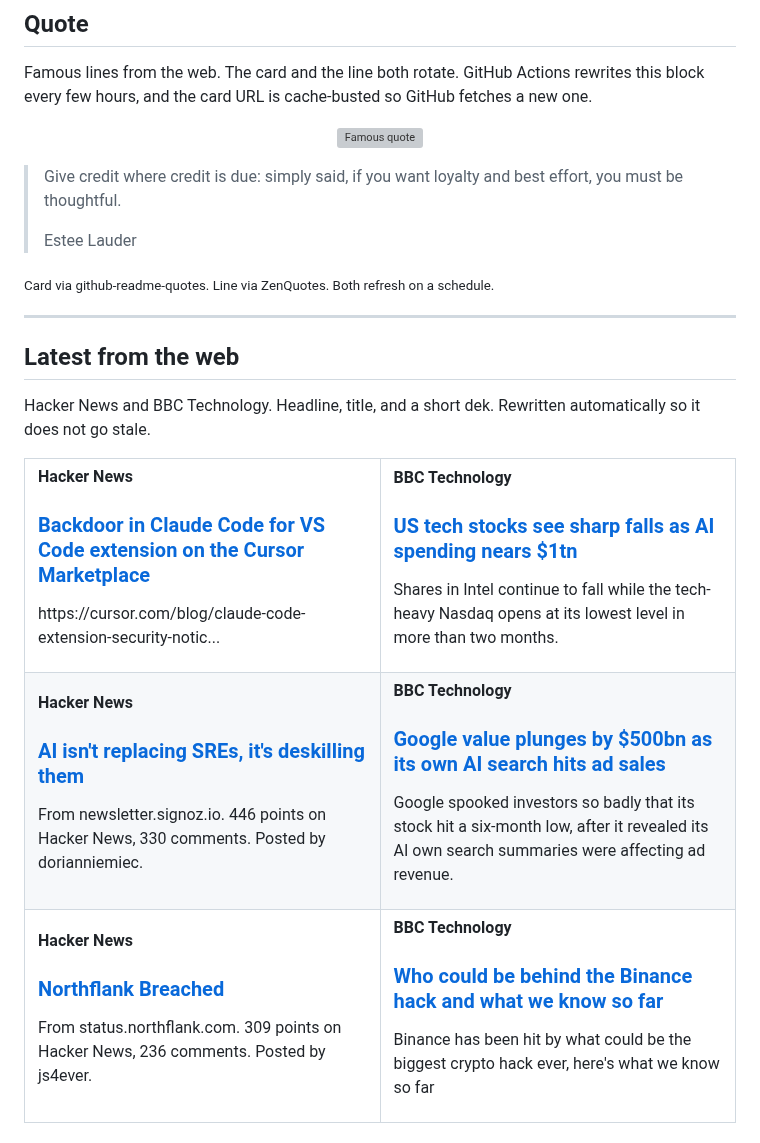
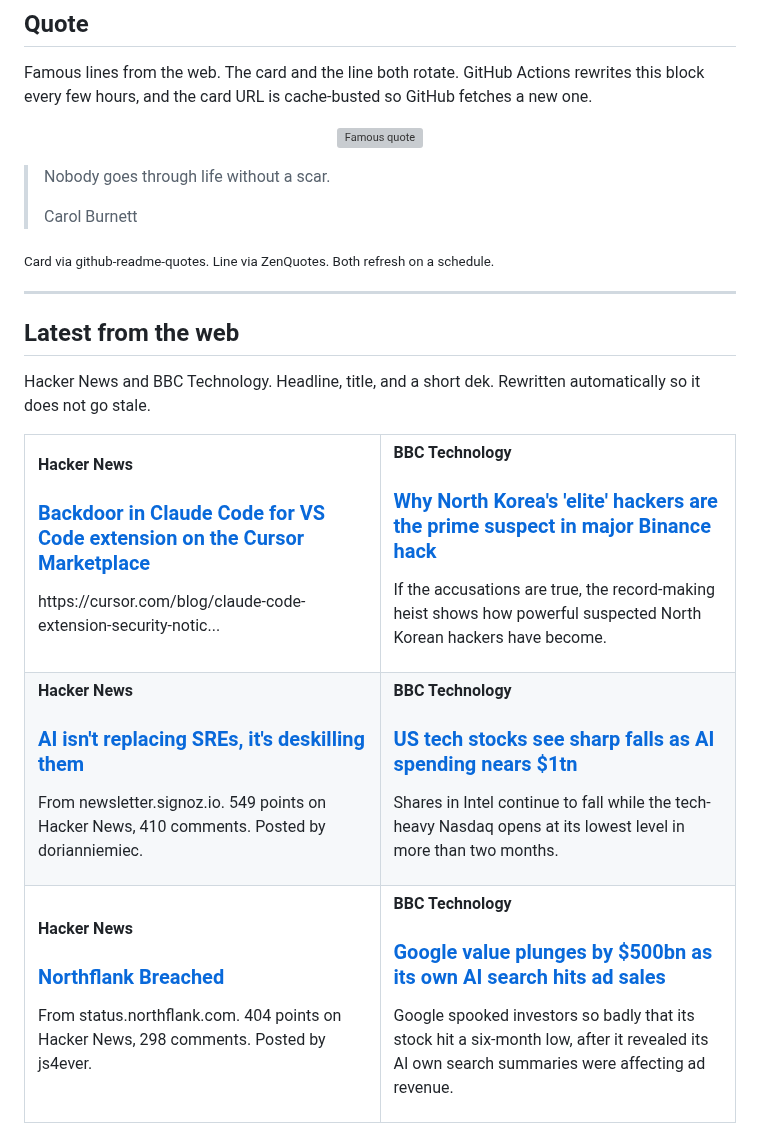
Before and after one commit to tahirkodx/tahirkodx, a Markdown page: README.md, the part around one of its changes. Drawn GitHub-style; grey boxes are pictures that could not be loaded.

Commit message:
docs: refresh quote and news feed

```diff
--- a/README.md
+++ b/README.md
@@ -420,8 +420,8 @@ Famous lines from the web. The card and the line both rotate. GitHub Actions rew
 </p>
 
-> Give credit where credit is due: simply said, if you want loyalty and best effort, you must be thoughtful.
+> Nobody goes through life without a scar.
 >
-> Estee Lauder
+> Carol Burnett
 
 <sub>Card via github-readme-quotes. Line via ZenQuotes. Both refresh on a schedule.</sub>
 <!--FEED:QUOTE:END-->
@@ -442,6 +442,18 @@ Hacker News and BBC Technology. Headline, title, and a short dek. Rewritten auto
     </td>
     <td width="50%" valign="top">
       <p><strong>BBC Technology</strong></p>
+      <h3><a href="https://www.bbc.co.uk/news/articles/ck9dz3v7z7v3o">Why North Korea's 'elite' hackers are the prime suspect in major Binance hack</a></h3>
+      <p>If the accusations are true, the record-making heist shows how powerful suspected North Korean hackers have become.</p>
+    </td>
+  </tr>
+  <tr>
+    <td width="50%" valign="top">
+      <p><strong>Hacker News</strong></p>
+      <h3><a href="https://newsletter.signoz.io/p/ai-isnt-replacing-sres-its-deskilling">AI isn't replacing SREs, it's deskilling them</a></h3>
+      <p>From newsletter.signoz.io. 549 points on Hacker News, 410 comments. Posted by dorianniemiec.</p>
+    </td>
+    <td width="50%" valign="top">
+      <p><strong>BBC Technology</strong></p>
       <h3><a href="https://www.bbc.co.uk/news/articles/cvwy72e0n72yo">US tech stocks see sharp falls as AI spending nears $1tn</a></h3>
       <p>Shares in Intel continue to fall while the tech-heavy Nasdaq opens at its lowest level in more than two months.</p>
     </td>
@@ -449,8 +461,8 @@ Hacker News and BBC Technology. Headline, title, and a short dek. Rewritten auto
   <tr>
     <td width="50%" valign="top">
       <p><strong>Hacker News</strong></p>
-      <h3><a href="https://newsletter.signoz.io/p/ai-isnt-replacing-sres-its-deskilling">AI isn't replacing SREs, it's deskilling them</a></h3>
-      <p>From newsletter.signoz.io. 446 points on Hacker News, 330 comments. Posted by dorianniemiec.</p>
+      <h3><a href="https://status.northflank.com">Northflank Breached</a></h3>
+      <p>From status.northflank.com. 404 points on Hacker News, 298 comments. Posted by js4ever.</p>
     </td>
     <td width="50%" valign="top">
       <p><strong>BBC Technology</strong></p>
@@ -458,17 +470,5 @@ Hacker News and BBC Technology. Headline, title, and a short dek. Rewritten auto
       <p>Google spooked investors so badly that its stock hit a six-month low, after it revealed its AI own search summaries were affecting ad revenue.</p>
     </td>
   </tr>
-  <tr>
-    <td width="50%" valign="top">
-      <p><strong>Hacker News</strong></p>
-      <h3><a href="https://status.northflank.com">Northflank Breached</a></h3>
-      <p>From status.northflank.com. 309 points on Hacker News, 236 comments. Posted by js4ever.</p>
-    </td>
-    <td width="50%" valign="top">
-      <p><strong>BBC Technology</strong></p>
-      <h3><a href="https://www.bbc.co.uk/news/articles/cm5yn8eqg3npo">Who could be behind the Binance hack and what we know so far</a></h3>
-      <p>Binance has been hit by what could be the biggest crypto hack ever, here's what we know so far</p>
-    </td>
-  </tr>
 </table>
 
```
Also changed, not shown: other parts of README.md (+2 -2 lines).
